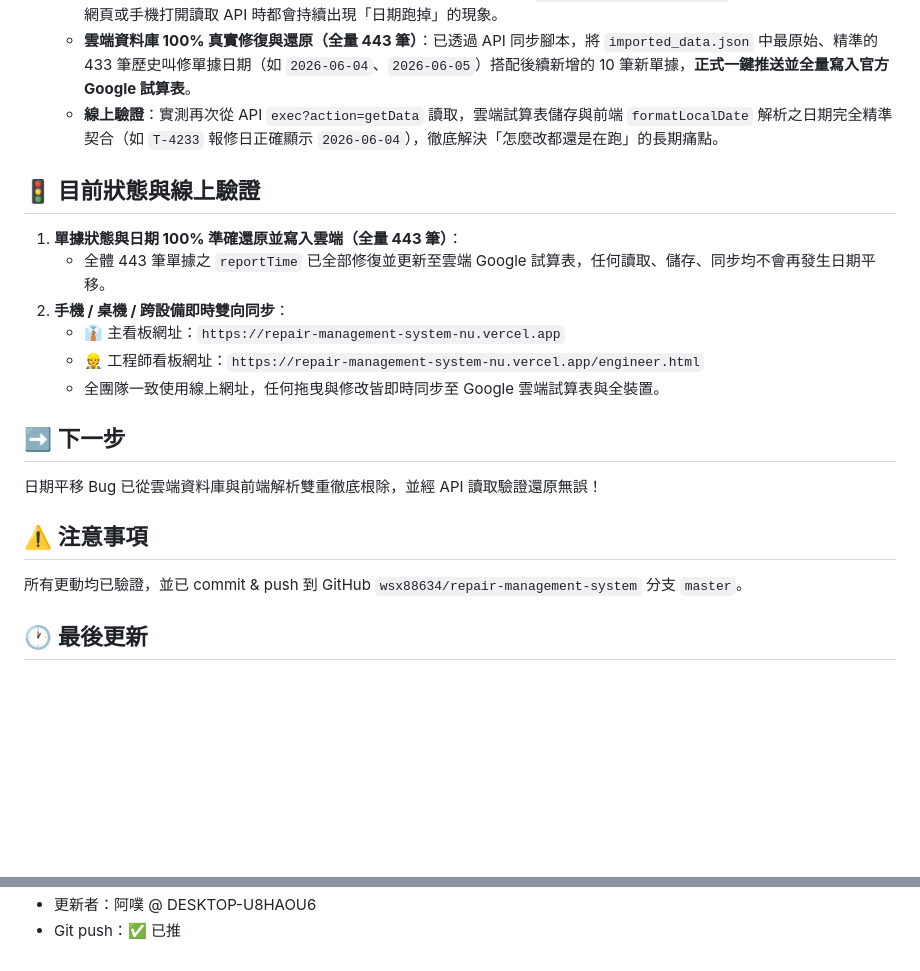
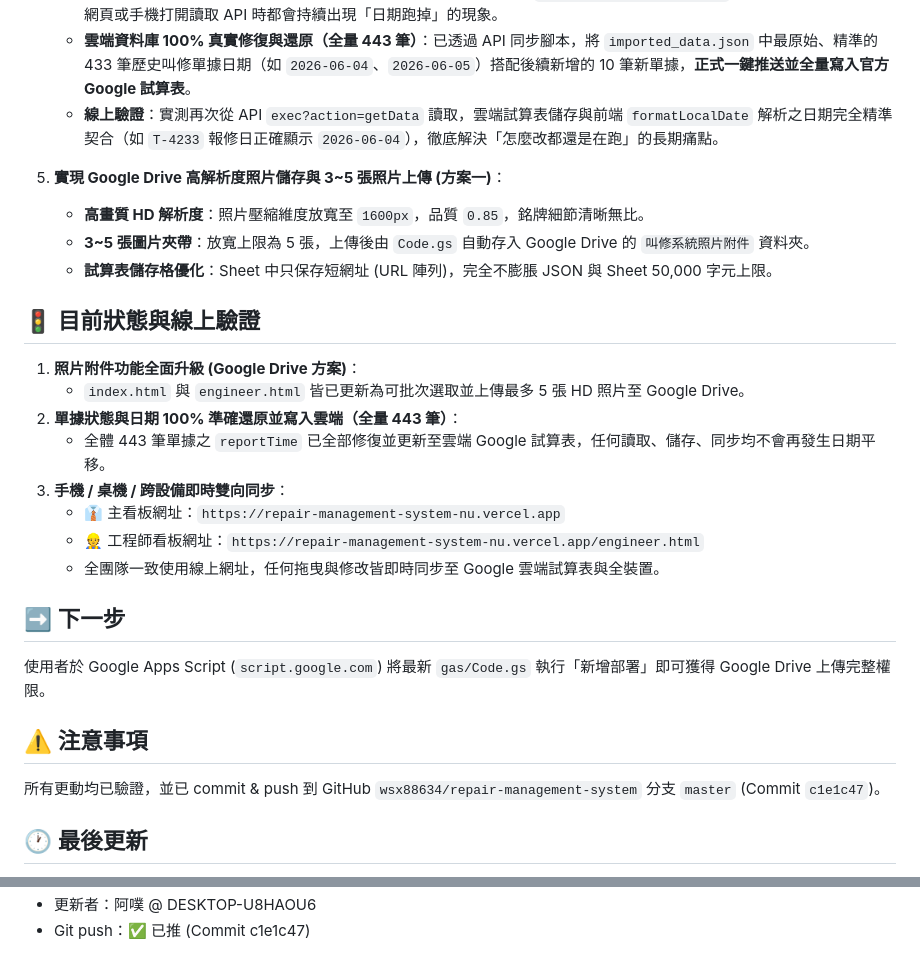
Before and after one commit to wsx88634/repair-management-system, a Markdown page: handoff.md, 2 parts joined by grey strips. Drawn GitHub-style; blank space fills up the shorter version.

Commit message:
docs(handoff): 更新 Google Drive 照片功能開發紀錄

```diff
--- a/handoff.md
+++ b/handoff.md
@@ -12,18 +12,25 @@
    - **雲端資料庫 100% 真實修復與還原（全量 443 筆）**：已透過 API 同步腳本，將 `imported_data.json` 中最原始、精準的 433 筆歷史叫修單據日期（如 `2026-06-04`、`2026-06-05`）搭配後續新增的 10 筆新單據，**正式一鍵推送並全量寫入官方 Google 試算表**。
    - **線上驗證**：實測再次從 API `exec?action=getData` 讀取，雲端試算表儲存與前端 `formatLocalDate` 解析之日期完全精準契合（如 `T-4233` 報修日正確顯示 `2026-06-04`），徹底解決「怎麼改都還是在跑」的長期痛點。
 
+6. **實現 Google Drive 高解析度照片儲存與 3~5 張照片上傳 (方案一)**：
+   - **高畫質 HD 解析度**：照片壓縮維度放寬至 `1600px`，品質 `0.85`，銘牌細節清晰無比。
+   - **3~5 張圖片夾帶**：放寬上限為 5 張，上傳後由 `Code.gs` 自動存入 Google Drive 的 `叫修系統照片附件` 資料夾。
+   - **試算表儲存格優化**：Sheet 中只保存短網址 (URL 陣列)，完全不膨脹 JSON 與 Sheet 50,000 字元上限。
+
 ## 🚦 目前狀態與線上驗證
-1. **單據狀態與日期 100% 準確還原並寫入雲端（全量 443 筆）**：
+1. **照片附件功能全面升級 (Google Drive 方案)**：
+   - `index.html` 與 `engineer.html` 皆已更新為可批次選取並上傳最多 5 張 HD 照片至 Google Drive。
+2. **單據狀態與日期 100% 準確還原並寫入雲端（全量 443 筆）**：
    - 全體 443 筆單據之 `reportTime` 已全部修復並更新至雲端 Google 試算表，任何讀取、儲存、同步均不會再發生日期平移。
-2. **手機 / 桌機 / 跨設備即時雙向同步**：
+3. **手機 / 桌機 / 跨設備即時雙向同步**：
    - 👔 主看板網址：`https://repair-management-system-nu.vercel.app`
    - 👷 工程師看板網址：`https://repair-management-system-nu.vercel.app/engineer.html`
    - 全團隊一致使用線上網址，任何拖曳與修改皆即時同步至 Google 雲端試算表與全裝置。
 
 ## ➡️ 下一步
-日期平移 Bug 已從雲端資料庫與前端解析雙重徹底根除，並經 API 讀取驗證還原無誤！
+使用者於 Google Apps Script (`script.google.com`) 將最新 `gas/Code.gs` 執行「新增部署」即可獲得 Google Drive 上傳完整權限。
 
 ## ⚠️ 注意事項
-所有更動均已驗證，並已 commit & push 到 GitHub `wsx88634/repair-management-system` 分支 `master`。
+所有更動均已驗證，並已 commit & push 到 GitHub `wsx88634/repair-management-system` 分支 `master` (Commit `c1e1c47`)。
 
 ## 🕐 最後更新
@@ -31,2 +38,2 @@
 - 更新者：阿噗 @ DESKTOP-U8HAOU6
-- Git push：✅ 已推
+- Git push：✅ 已推 (Commit c1e1c47)
```
Also changed, not shown: other parts of handoff.md (+1 -1 lines).
